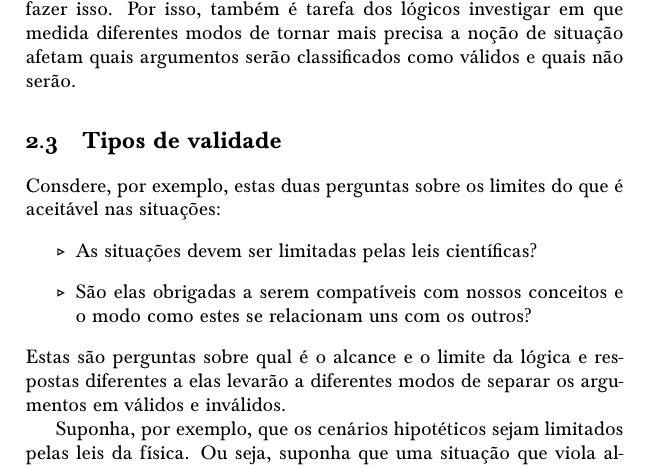
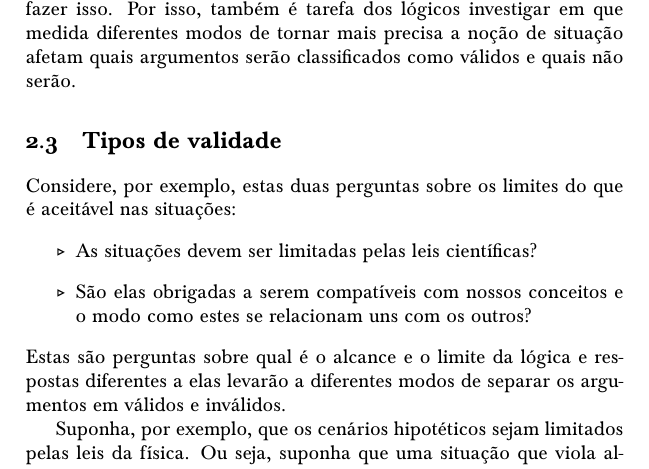
Before and after one commit to Grupo-de-Estudos-em-Logica-da-UFRN/Para-Todxs-Natal, a LaTeX book (paratodxsnatal-print.tex, which reads forallx-yyc-what.tex): part of page 29 of 400, cut so that both start at the same text. Compiled offline with pdfLaTeX; a LaTeX package or settings file that is missing is left out.

Commit message:
Consdere, por exemplo, --> Considere, por exemplo,

```diff
--- a/forallx-yyc-what.tex
+++ b/forallx-yyc-what.tex
@@ -494,7 +494,7 @@ Por isso, também é tarefa dos lógicos investigar em que medida diferentes mod
 
 \section{Tipos de validade}
 %Podemos, por exemplo, nos perguntar:
-Consdere, por exemplo, estas duas perguntas sobre os limites do que é aceitável nas situações:
+Considere, por exemplo, estas duas perguntas sobre os limites do que é aceitável nas situações:
 \begin{itemize}
 	\item As situações devem ser limitadas pelas leis científicas?
 	\item São elas obrigadas a serem compatíveis com nossos conceitos e o modo como estes se relacionam uns com os outros?
```
